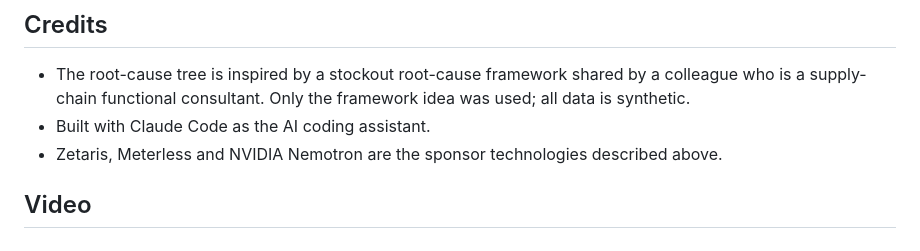
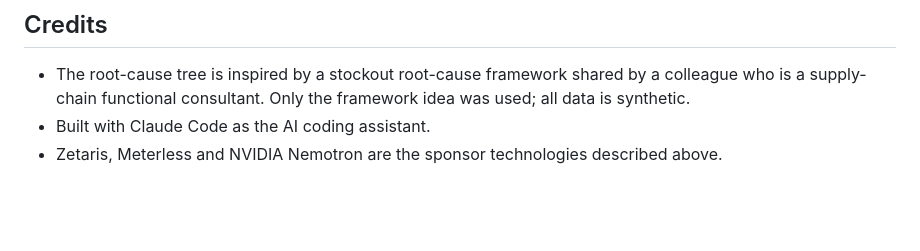
Before and after one commit to BarshaGuha/Chain-of-evidence, a Markdown page: README.md, the part around the change. GitHub-like rendering; blank space fills up the shorter version.

```diff
--- a/README.md
+++ b/README.md
@@ -394,5 +394,3 @@ examples/         traces and reports from live runs on Zetaris + Nemotron
   all data is synthetic.
 - Built with Claude Code as the AI coding assistant.
 - Zetaris, Meterless and NVIDIA Nemotron are the sponsor technologies described above.
-
-## Video
```
